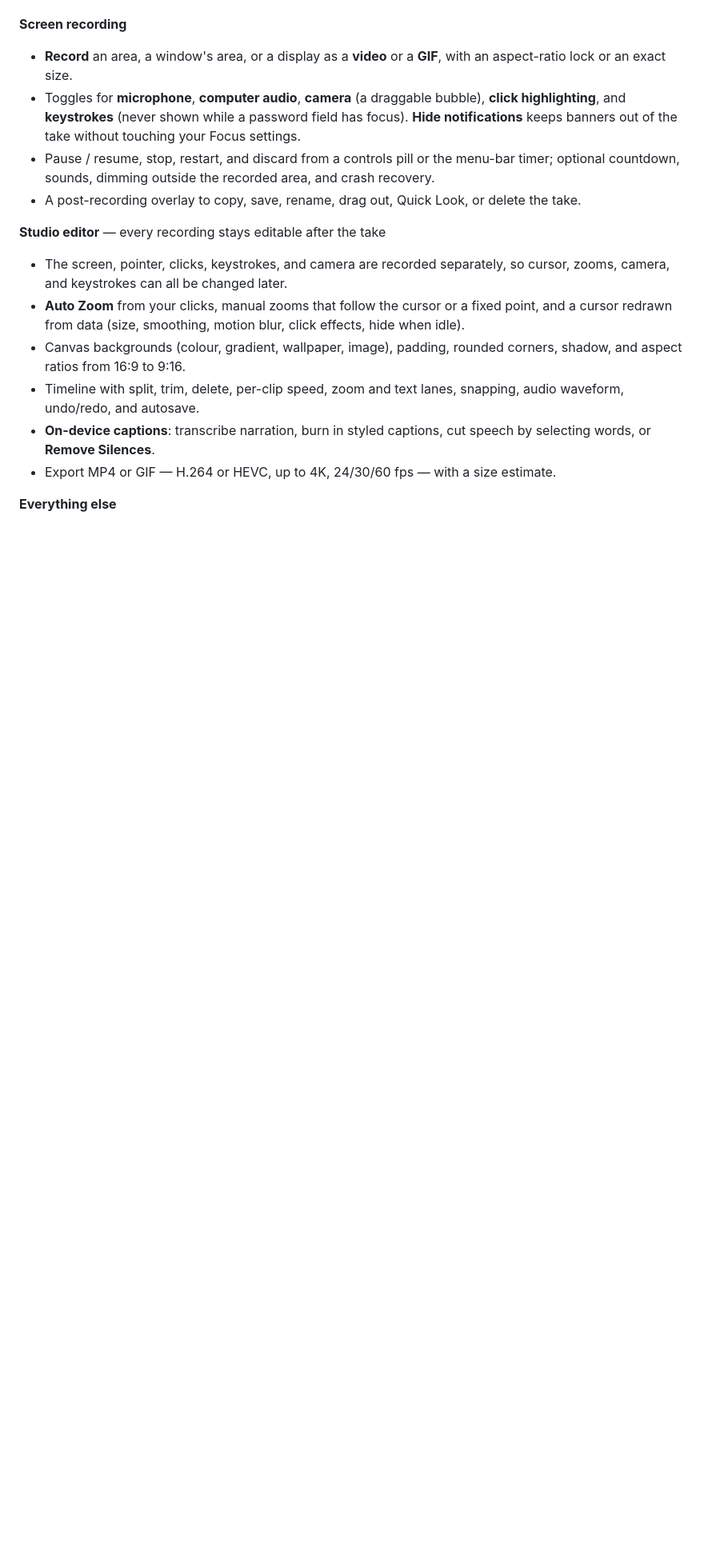
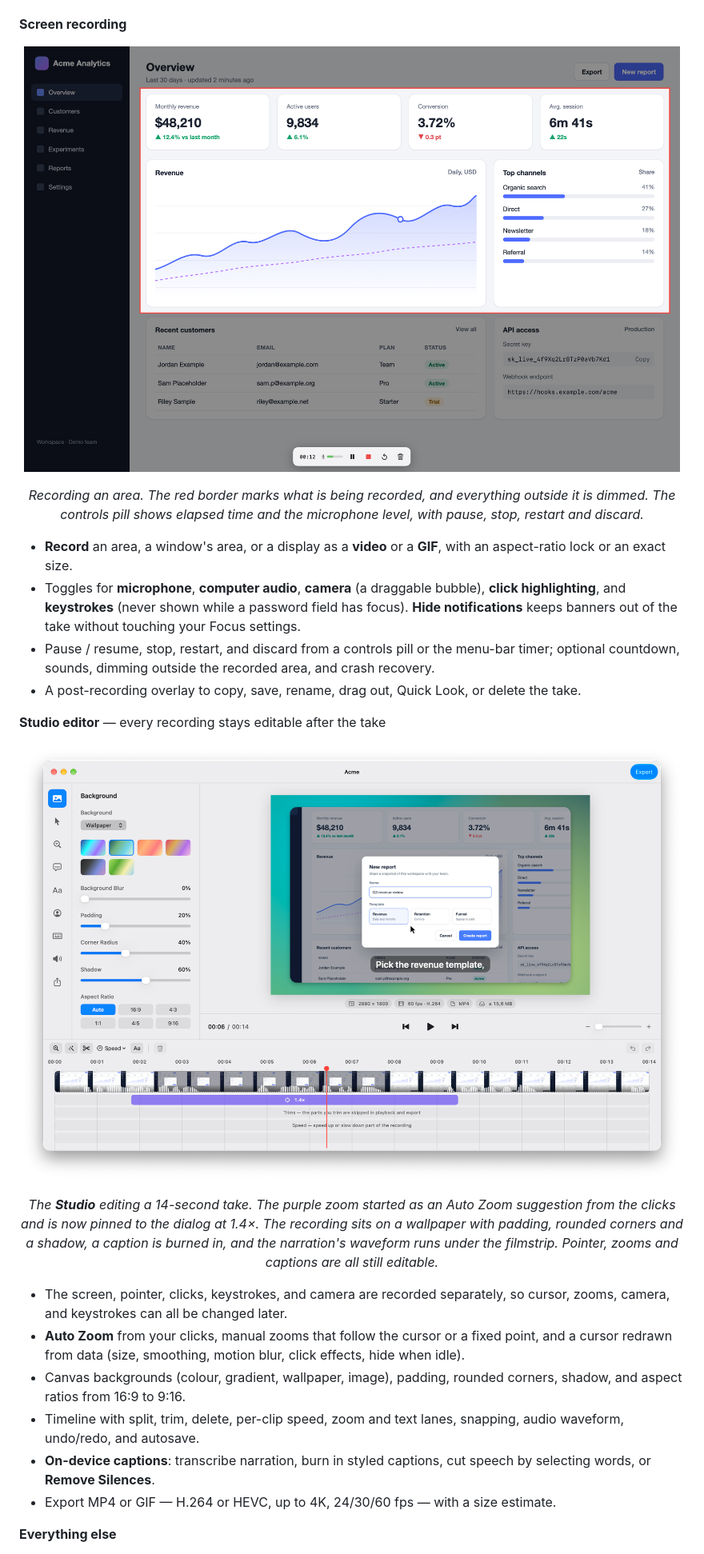
Before and after one commit to lethanhvietctt5/lightshot, a Markdown page: README.md, the part around one of its changes. Shown at 80% size. Rendered like a GitHub page; pictures changed too: docs/images/recording.png (added), docs/images/studio.png (added); blank space fills up the shorter version.

Commit message:
docs: README screenshots (#95)
Adds three screenshots to the README, each with a descriptive caption:
the annotation editor after Auto Redact, an area recording in progress,
and the Studio editor. All show a fictional demo app.

Co-authored-by: Claude <noreply@anthropic.com>

```diff
--- a/README.md
+++ b/README.md
@@ -20,12 +25,22 @@ Everything happens on your machine. No cloud, no accounts, no network except che
 
 **Screen recording**
 
+<p align="center">
+  <img src="docs/images/recording.png" width="820" alt="A screen recording in progress. A red border marks the recorded area around a dashboard's charts, the rest of the screen is dimmed, and a small controls pill at the bottom shows 00:12, a microphone level meter, and pause, stop, restart and discard buttons.">
+</p>
+<p align="center"><em>Recording an area. The red border marks what is being recorded, and everything outside it is dimmed. The controls pill shows elapsed time and the microphone level, with pause, stop, restart and discard.</em></p>
+
 - **Record** an area, a window's area, or a display as a **video** or a **GIF**, with an aspect-ratio lock or an exact size.
 - Toggles for **microphone**, **computer audio**, **camera** (a draggable bubble), **click highlighting**, and **keystrokes** (never shown while a password field has focus). **Hide notifications** keeps banners out of the take without touching your Focus settings.
 - Pause / resume, stop, restart, and discard from a controls pill or the menu-bar timer; optional countdown, sounds, dimming outside the recorded area, and crash recovery.
 - A post-recording overlay to copy, save, rename, drag out, Quick Look, or delete the take.
 
 **Studio editor** — every recording stays editable after the take
+
+<p align="center">
+  <img src="docs/images/studio.png" width="900" alt="The Studio editor. A preview shows a recorded app zoomed in on a New report dialog, on a teal-to-green wallpaper with padding and rounded corners, with the caption Pick the revenue template. The Background panel is on the left, and the timeline below has a filmstrip, an audio waveform and a purple 1.4x zoom pill.">
+</p>
+<p align="center"><em>The <strong>Studio</strong> editing a 14-second take. The purple zoom started as an Auto Zoom suggestion from the clicks and is now pinned to the dialog at 1.4×. The recording sits on a wallpaper with padding, rounded corners and a shadow, a caption is burned in, and the narration's waveform runs under the filmstrip. Pointer, zooms and captions are all still editable.</em></p>
 
 - The screen, pointer, clicks, keystrokes, and camera are recorded separately, so cursor, zooms, camera, and keystrokes can all be changed later.
 - **Auto Zoom** from your clicks, manual zooms that follow the cursor or a fixed point, and a cursor redrawn from data (size, smoothing, motion blur, click effects, hide when idle).
```
Also changed, not shown: other parts of README.md (+5 -0 lines), docs/images/editor.png (added).
